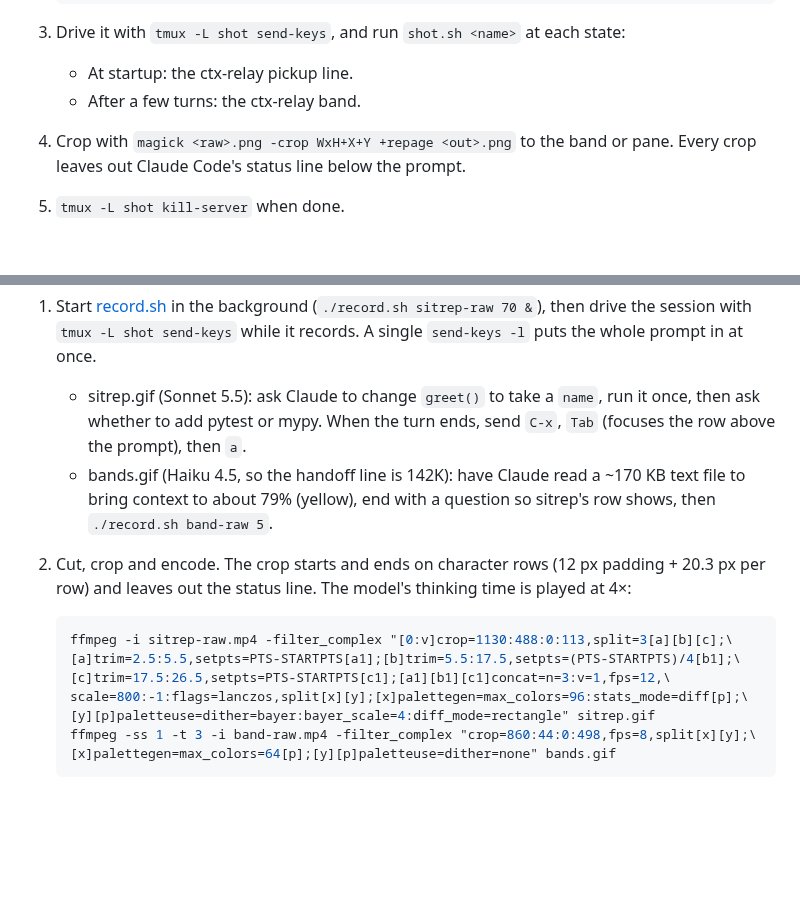
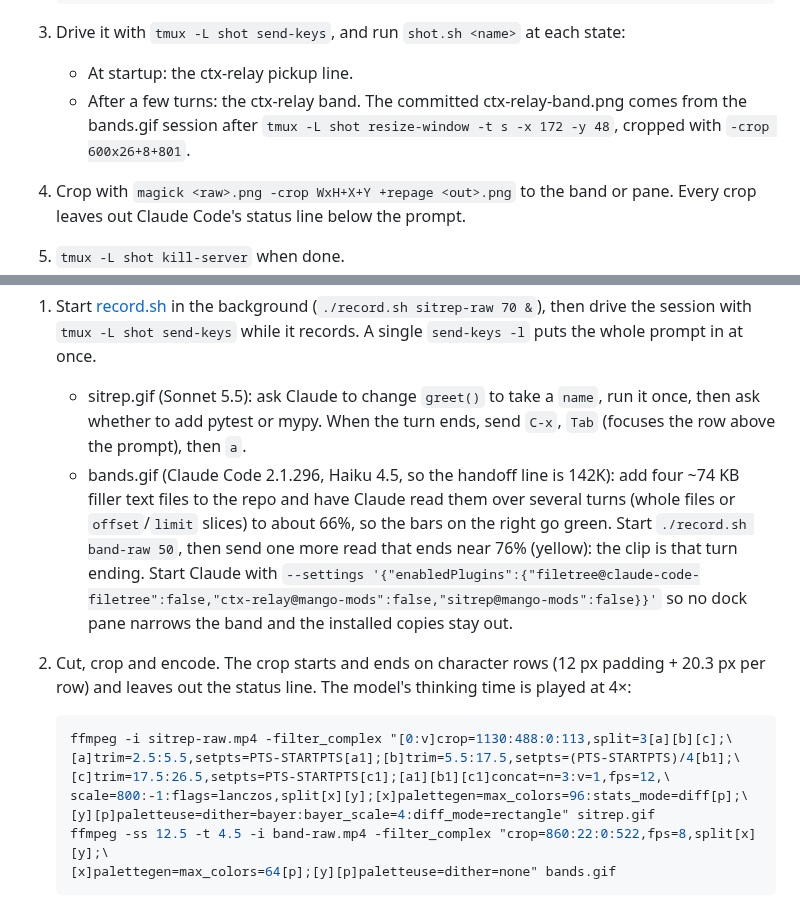
Before and after one commit to mangow314/mango-mods, a Markdown page: docs/demo/README.md, 2 parts joined by grey strips. Rendered like a GitHub page; blank space fills up the shorter version.

Commit message:
README：band GIF 與截圖換成 0.11.0 的樣子
- bands.gif 改錄一輪結束：66% 綠漲到 76% 黃，新增那格亮一下
- ctx-relay-band.png 換成同一個 session 的靜止畫面
- docs/demo 補上這次的錄法（多輪讀檔、關掉 dock pane、裁切位置）

````diff
--- a/docs/demo/README.md
+++ b/docs/demo/README.md
@@ -32,7 +32,9 @@ TC and Symbols Nerd Font.
 3. Drive it with `tmux -L shot send-keys`, and run `shot.sh <name>` at each
    state:
    - At startup: the ctx-relay pickup line.
-   - After a few turns: the ctx-relay band.
+   - After a few turns: the ctx-relay band. The committed ctx-relay-band.png
+     comes from the bands.gif session after `tmux -L shot resize-window -t s -x 172 -y 48`,
+     cropped with `-crop 600x26+8+801`.
 4. Crop with `magick <raw>.png -crop WxH+X+Y +repage <out>.png` to the band or
    pane. Every crop leaves out Claude Code's status line below the prompt.
 5. `tmux -L shot kill-server` when done.
@@ -50,9 +52,14 @@ Extra requirement: `ffmpeg`.
    - sitrep.gif (Sonnet 5.5): ask Claude to change `greet()` to take a `name`,
      run it once, then ask whether to add pytest or mypy. When the turn ends,
      send `C-x`, `Tab` (focuses the row above the prompt), then `a`.
-   - bands.gif (Haiku 4.5, so the handoff line is 142K): have Claude read a
-     ~170 KB text file to bring context to about 79% (yellow), end with a
-     question so sitrep's row shows, then `./record.sh band-raw 5`.
+   - bands.gif (Claude Code 2.1.296, Haiku 4.5, so the handoff line is 142K):
+     add four ~74 KB filler text files to the repo and have Claude read them
+     over several turns (whole files or `offset`/`limit` slices) to about 66%,
+     so the bars on the right go green. Start `./record.sh band-raw 50`, then
+     send one more read that ends near 76% (yellow): the clip is that turn
+     ending. Start Claude with
+     `--settings '{"enabledPlugins":{"filetree@claude-code-filetree":false,"ctx-relay@mango-mods":false,"sitrep@mango-mods":false}}'`
+     so no dock pane narrows the band and the installed copies stay out.
 2. Cut, crop and encode. The crop starts and ends on character rows (12 px
    padding + 20.3 px per row) and leaves out the status line. The model's
    thinking time is played at 4×:
@@ -63,7 +70,7 @@ Extra requirement: `ffmpeg`.
    [c]trim=17.5:26.5,setpts=PTS-STARTPTS[c1];[a1][b1][c1]concat=n=3:v=1,fps=12,\
    scale=800:-1:flags=lanczos,split[x][y];[x]palettegen=max_colors=96:stats_mode=diff[p];\
    [y][p]paletteuse=dither=bayer:bayer_scale=4:diff_mode=rectangle" sitrep.gif
-   ffmpeg -ss 1 -t 3 -i band-raw.mp4 -filter_complex "crop=860:44:0:498,fps=8,split[x][y];\
+   ffmpeg -ss 12.5 -t 4.5 -i band-raw.mp4 -filter_complex "crop=860:22:0:522,fps=8,split[x][y];\
    [x]palettegen=max_colors=64[p];[y][p]paletteuse=dither=none" bands.gif
    ```
 
````
Also changed, not shown: README.md (+5 -4 lines), README.zh-TW.md (+2 -2 lines), docs/assets/bands.gif, docs/assets/ctx-relay-band.png.
